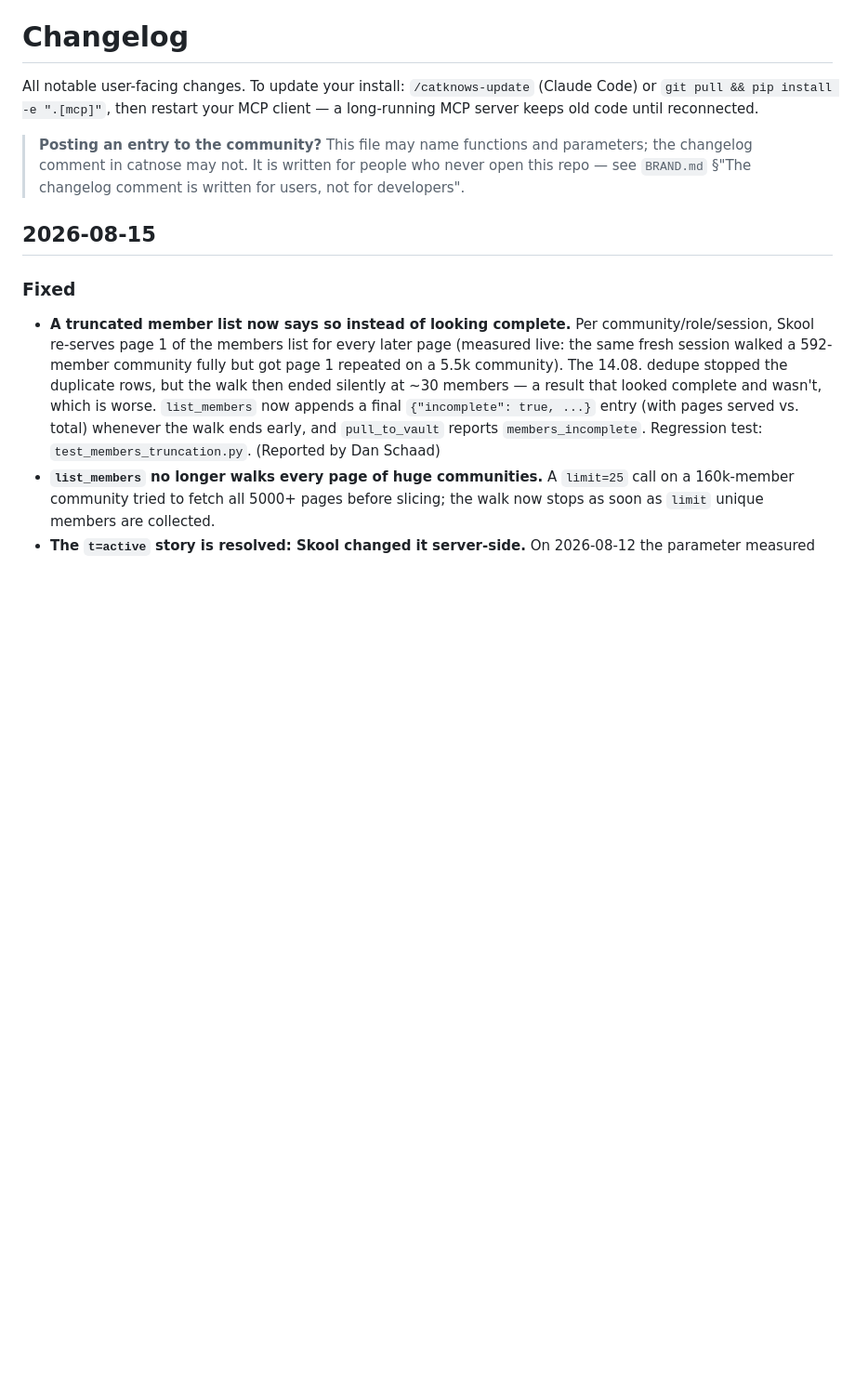
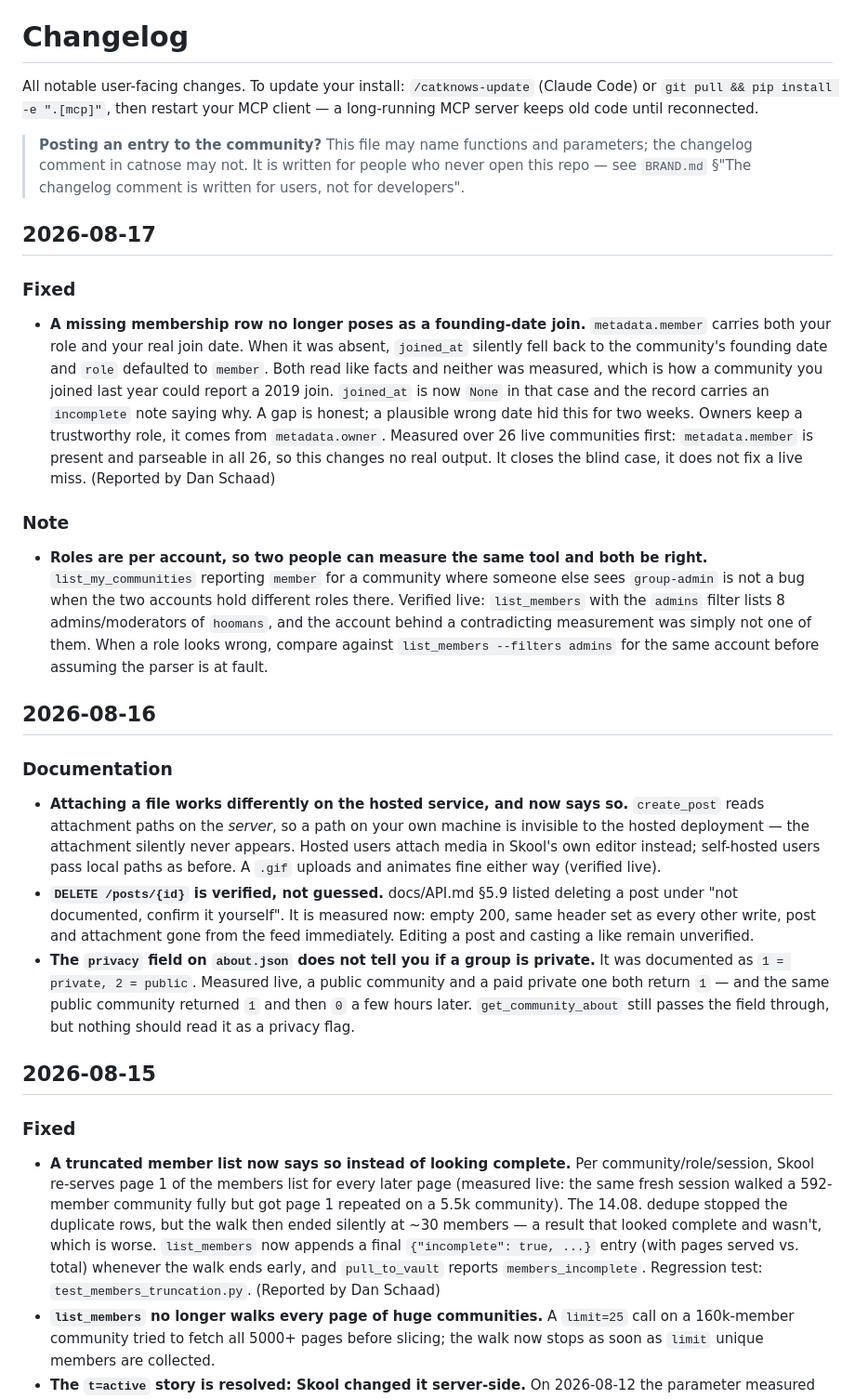
Before and after one commit to nklsschroeer707/catknows, a Markdown page: CHANGELOG.md, the part around the change. Shown at 93% size. GitHub-like rendering; blank space fills up the shorter version.

Commit message:
docs(changelog): the join-date fallback, and why two accounts disagreed
Two entries: the hardening itself, and the account-scoped nature of roles,
which is the part that keeps costing measurement rounds. `list_my_communities`
saying "member" where somebody else sees "group-admin" is not a bug when the
two accounts hold different roles in that community. Verified against
`list_members --filters admins` on hoomans.

Co-Authored-By: Claude Opus 5 (1M context) <noreply@anthropic.com>
(cherry picked from commit 862b71748c94bbf391ffa31e1add72e9e130d0d9)

```diff
--- a/CHANGELOG.md
+++ b/CHANGELOG.md
@@ -8,6 +8,51 @@ MCP client — a long-running MCP server keeps old code until reconnected.
 > parameters; the changelog comment in catnose may not. It is written for
 > people who never open this repo — see `BRAND.md` §"The changelog comment is
 > written for users, not for developers".
+
+## 2026-08-17
+
+### Fixed
+- **A missing membership row no longer poses as a founding-date join.**
+  `metadata.member` carries both your role and your real join date. When it was
+  absent, `joined_at` silently fell back to the community's founding date and
+  `role` defaulted to `member`. Both read like facts and neither was measured,
+  which is how a community you joined last year could report a 2019 join.
+  `joined_at` is now `None` in that case and the record carries an `incomplete`
+  note saying why. A gap is honest; a plausible wrong date hid this for two
+  weeks. Owners keep a trustworthy role, it comes from `metadata.owner`.
+  Measured over 26 live communities first: `metadata.member` is present and
+  parseable in all 26, so this changes no real output. It closes the blind
+  case, it does not fix a live miss. (Reported by Dan Schaad)
+
+### Note
+- **Roles are per account, so two people can measure the same tool and both be
+  right.** `list_my_communities` reporting `member` for a community where
+  someone else sees `group-admin` is not a bug when the two accounts hold
+  different roles there. Verified live: `list_members` with the `admins` filter
+  lists 8 admins/moderators of `hoomans`, and the account behind a
+  contradicting measurement was simply not one of them. When a role looks
+  wrong, compare against `list_members --filters admins` for the same account
+  before assuming the parser is at fault.
+
+## 2026-08-16
+
+### Documentation
+- **Attaching a file works differently on the hosted service, and now says so.**
+  `create_post` reads attachment paths on the *server*, so a path on your own
+  machine is invisible to the hosted deployment — the attachment silently never
+  appears. Hosted users attach media in Skool's own editor instead; self-hosted
+  users pass local paths as before. A `.gif` uploads and animates fine either
+  way (verified live).
+- **`DELETE /posts/{id}` is verified, not guessed.** docs/API.md §5.9 listed
+  deleting a post under "not documented, confirm it yourself". It is measured
+  now: empty 200, same header set as every other write, post and attachment
+  gone from the feed immediately. Editing a post and casting a like remain
+  unverified.
+- **The `privacy` field on `about.json` does not tell you if a group is
+  private.** It was documented as `1 = private, 2 = public`. Measured live, a
+  public community and a paid private one both return `1` — and the same public
+  community returned `1` and then `0` a few hours later. `get_community_about`
+  still passes the field through, but nothing should read it as a privacy flag.
 
 ## 2026-08-15
 
```
